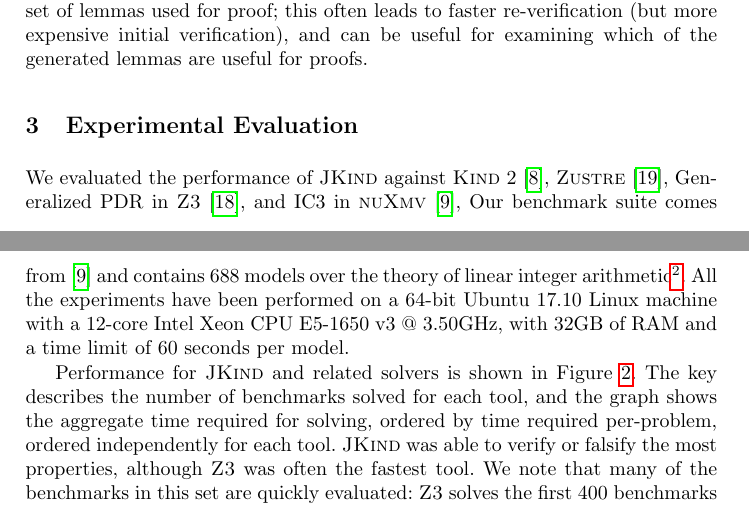
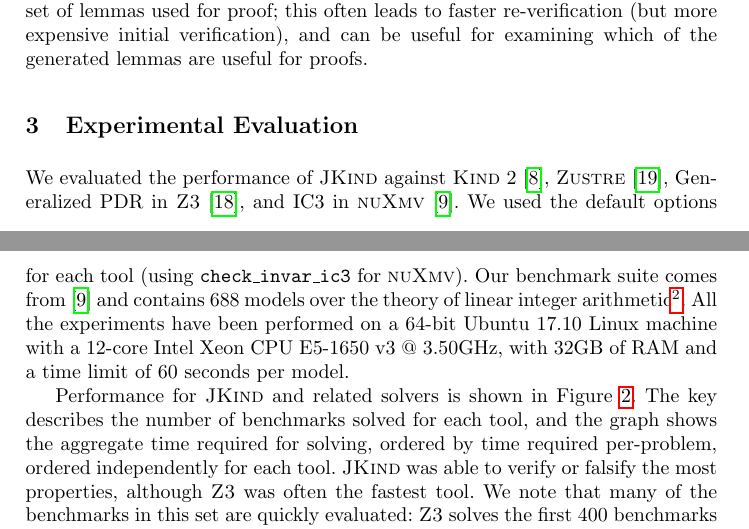
Before and after one commit to agacek/jkind-paper, a LaTeX paper (main.tex): two parts of pages 3 and 4 of 7, joined at a grey line, cut so that both start at the same text. Compiled offline with pdfLaTeX.

Commit message:
Add note about nuXmv command

```diff
--- a/main.tex
+++ b/main.tex
@@ -145,10 +145,11 @@
 \label{sec:experiment}
 We evaluated the performance of \jkind against \kind
 2~\cite{champion2016cav}, \zustre~\cite{Zustre}, Generalized PDR in
-\zthree~\cite{GPDR}, and IC3 in \nuxmv~\cite{cimatti2014tacas}, Our
-benchmark suite comes from~\cite{cimatti2014tacas} and contains 688
-models over the theory of linear integer arithmetic\footnote{Available
-  at:
+\zthree~\cite{GPDR}, and IC3 in \nuxmv~\cite{cimatti2014tacas}. We
+used the default options for each tool (using {\tt check\_invar\_ic3}
+for \nuxmv).  Our benchmark suite comes from~\cite{cimatti2014tacas}
+and contains 688 models over the theory of linear integer
+arithmetic\footnote{Available at:
   \url{https://es.fbk.eu/people/griggio/papers/tacas14-ic3ia.tar.bz2}.
   Note that we removed 263 duplicate benchmarks from the original
   set.}.  All the experiments have been performed on a 64-bit Ubuntu
```
